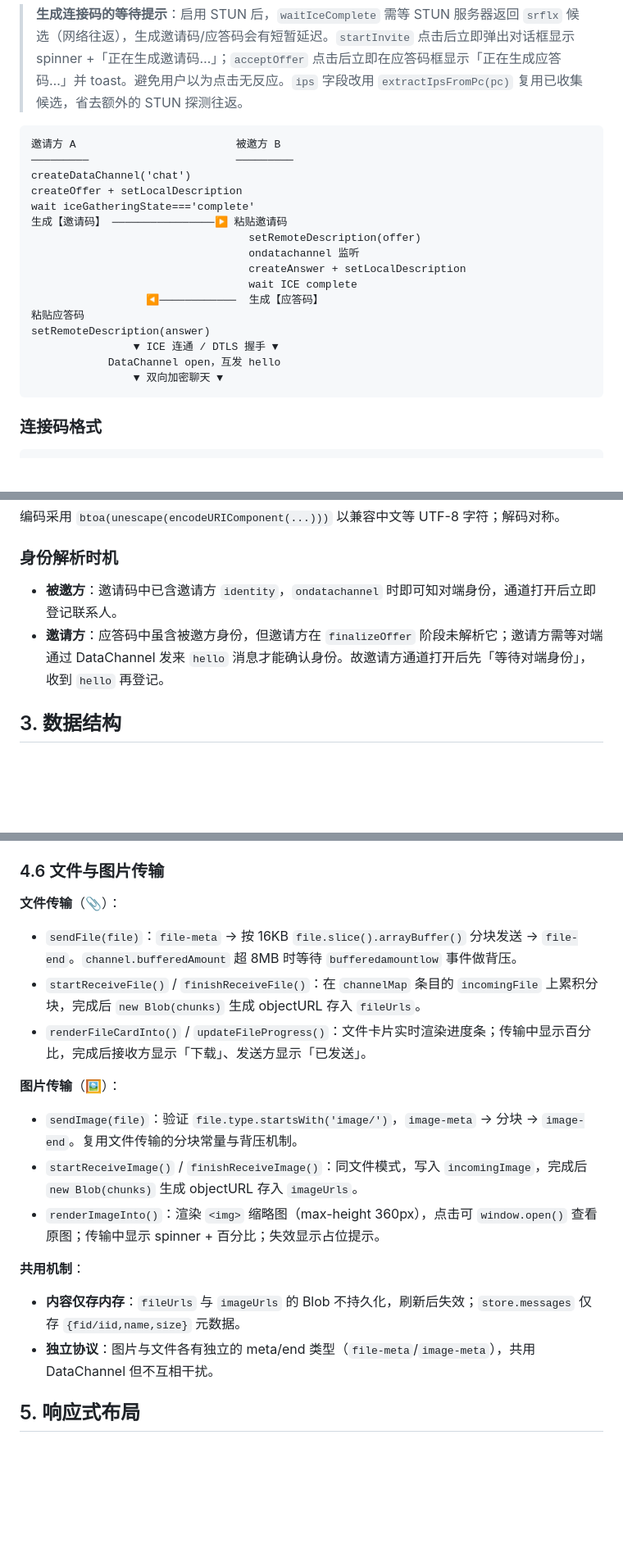
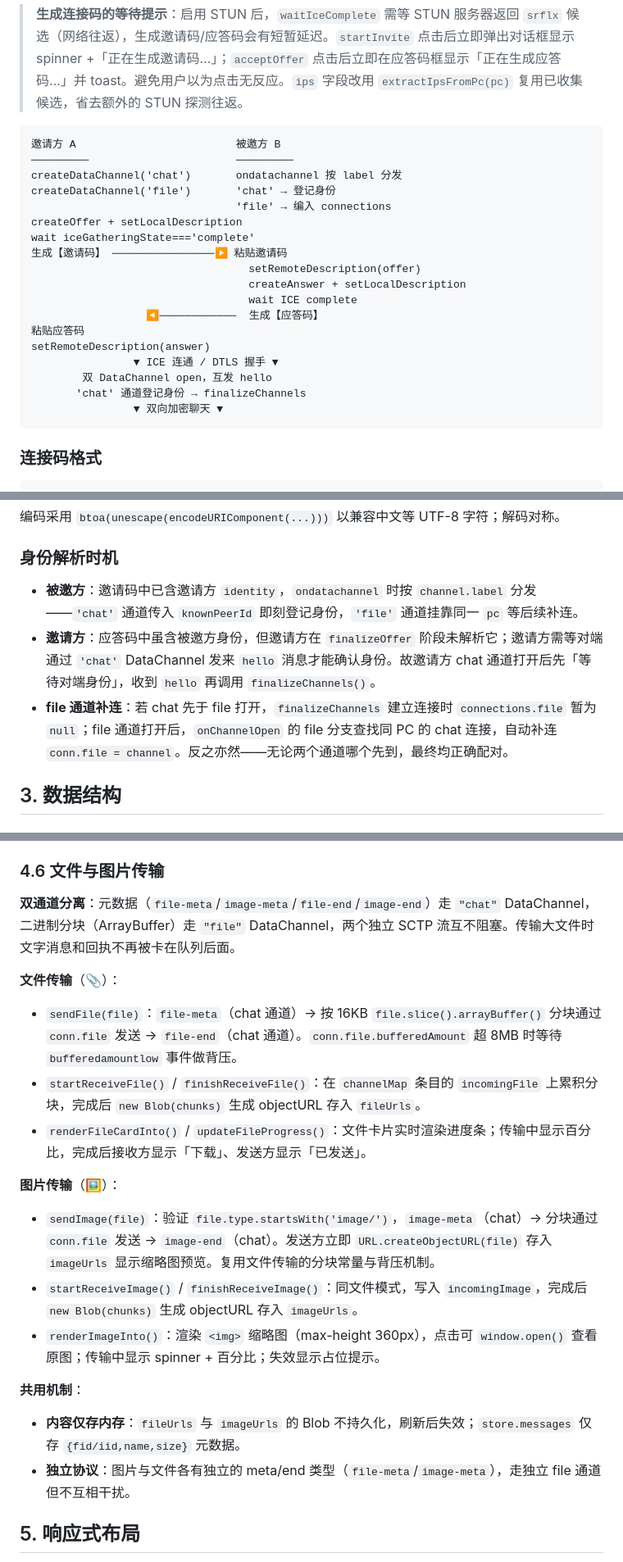
Before and after one commit to SEEKERSUNG/P2PChat, a Markdown page: doc/技术文档.md, 3 parts joined by grey strips. Shown at 82% size. Drawn GitHub-style; blank space fills up the shorter version.

````diff
--- a/doc/技术文档.md
+++ b/doc/技术文档.md
@@ -89,19 +89,21 @@ priority = type_preference × 2^24 + local_preference × 2^8 + (256 - component_
 ```
 邀请方 A                         被邀方 B
 ─────────                       ─────────
-createDataChannel('chat')
+createDataChannel('chat')       ondatachannel 按 label 分发
+createDataChannel('file')       'chat' → 登记身份
+                                'file' → 编入 connections
 createOffer + setLocalDescription
 wait iceGatheringState==='complete'
 生成【邀请码】 ────────────────▶ 粘贴邀请码
                                   setRemoteDescription(offer)
-                                  ondatachannel 监听
                                   createAnswer + setLocalDescription
                                   wait ICE complete
                   ◀────────────  生成【应答码】
 粘贴应答码
 setRemoteDescription(answer)
                 ▼ ICE 连通 / DTLS 握手 ▼
-            DataChannel open，互发 hello
+        双 DataChannel open，互发 hello
+       'chat' 通道登记身份 → finalizeChannels
                 ▼ 双向加密聊天 ▼
 ```
 
@@ -120,8 +122,9 @@ base64( JSON{ type, sdp, identity, ips } )
 
 ### 身份解析时机
 
-- **被邀方**：邀请码中已含邀请方 `identity`，`ondatachannel` 时即可知对端身份，通道打开后立即登记联系人。
-- **邀请方**：应答码中虽含被邀方身份，但邀请方在 `finalizeOffer` 阶段未解析它；邀请方需等对端通过 DataChannel 发来 `hello` 消息才能确认身份。故邀请方通道打开后先「等待对端身份」，收到 `hello` 再登记。
+- **被邀方**：邀请码中已含邀请方 `identity`，`ondatachannel` 时按 `channel.label` 分发——`'chat'` 通道传入 `knownPeerId` 即刻登记身份，`'file'` 通道挂靠同一 `pc` 等后续补连。
+- **邀请方**：应答码中虽含被邀方身份，但邀请方在 `finalizeOffer` 阶段未解析它；邀请方需等对端通过 `'chat'` DataChannel 发来 `hello` 消息才能确认身份。故邀请方 chat 通道打开后先「等待对端身份」，收到 `hello` 再调用 `finalizeChannels()`。
+- **file 通道补连**：若 chat 先于 file 打开，`finalizeChannels` 建立连接时 `connections.file` 暂为 `null`；file 通道打开后，`onChannelOpen` 的 file 分支查找同 PC 的 chat 连接，自动补连 `conn.file = channel`。反之亦然——无论两个通道哪个先到，最终均正确配对。
 
 ## 3. 数据结构
 
@@ -235,19 +259,21 @@ JSON 控制消息（字符串）与二进制分块（ArrayBuffer）共用同一
 
 ### 4.6 文件与图片传输
 
+**双通道分离**：元数据（`file-meta`/`image-meta`/`file-end`/`image-end`）走 `"chat"` DataChannel，二进制分块（ArrayBuffer）走 `"file"` DataChannel，两个独立 SCTP 流互不阻塞。传输大文件时文字消息和回执不再被卡在队列后面。
+
 **文件传输**（📎）：
-- `sendFile(file)`：`file-meta` → 按 16KB `file.slice().arrayBuffer()` 分块发送 → `file-end`。`channel.bufferedAmount` 超 8MB 时等待 `bufferedamountlow` 事件做背压。
+- `sendFile(file)`：`file-meta`（chat 通道）→ 按 16KB `file.slice().arrayBuffer()` 分块通过 `conn.file` 发送 → `file-end`（chat 通道）。`conn.file.bufferedAmount` 超 8MB 时等待 `bufferedamountlow` 事件做背压。
 - `startReceiveFile()` / `finishReceiveFile()`：在 `channelMap` 条目的 `incomingFile` 上累积分块，完成后 `new Blob(chunks)` 生成 objectURL 存入 `fileUrls`。
 - `renderFileCardInto()` / `updateFileProgress()`：文件卡片实时渲染进度条；传输中显示百分比，完成后接收方显示「下载」、发送方显示「已发送」。
 
 **图片传输**（🖼）：
-- `sendImage(file)`：验证 `file.type.startsWith('image/')`，`image-meta` → 分块 → `image-end`。复用文件传输的分块常量与背压机制。
+- `sendImage(file)`：验证 `file.type.startsWith('image/')`，`image-meta`（chat）→ 分块通过 `conn.file` 发送 → `image-end`（chat）。发送方立即 `URL.createObjectURL(file)` 存入 `imageUrls` 显示缩略图预览。复用文件传输的分块常量与背压机制。
 - `startReceiveImage()` / `finishReceiveImage()`：同文件模式，写入 `incomingImage`，完成后 `new Blob(chunks)` 生成 objectURL 存入 `imageUrls`。
 - `renderImageInto()`：渲染 `<img>` 缩略图（max-height 360px），点击可 `window.open()` 查看原图；传输中显示 spinner + 百分比；失效显示占位提示。
 
 **共用机制**：
 - **内容仅存内存**：`fileUrls` 与 `imageUrls` 的 Blob 不持久化，刷新后失效；`store.messages` 仅存 `{fid/iid,name,size}` 元数据。
-- **独立协议**：图片与文件各有独立的 meta/end 类型（`file-meta`/`image-meta`），共用 DataChannel 但不互相干扰。
+- **独立协议**：图片与文件各有独立的 meta/end 类型（`file-meta`/`image-meta`），走独立 file 通道但不互相干扰。
 
 ## 5. 响应式布局
 
````
Also changed, not shown: other parts of doc/技术文档.md (+37 -16 lines), README.md (+15 -10 lines).
